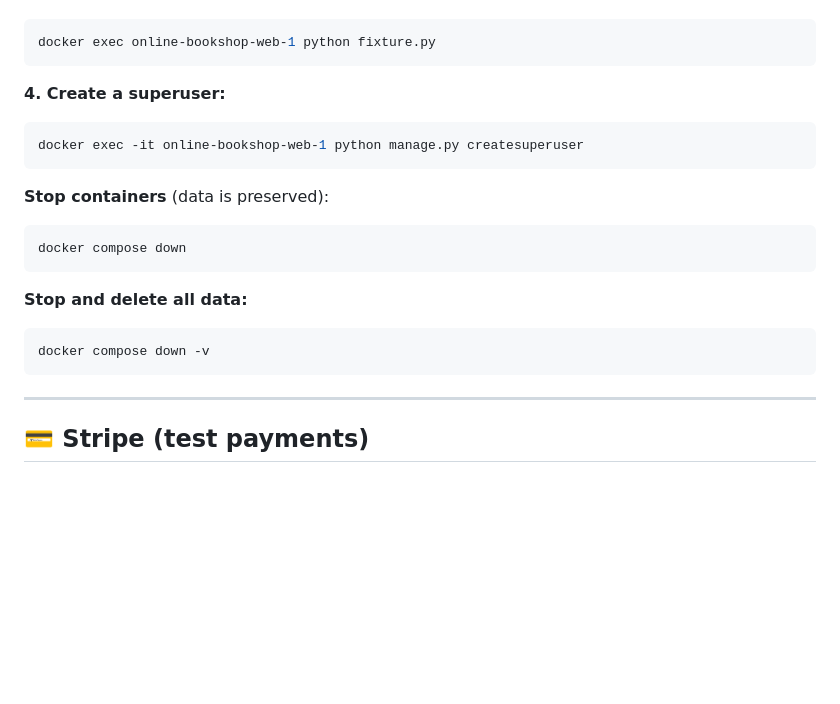
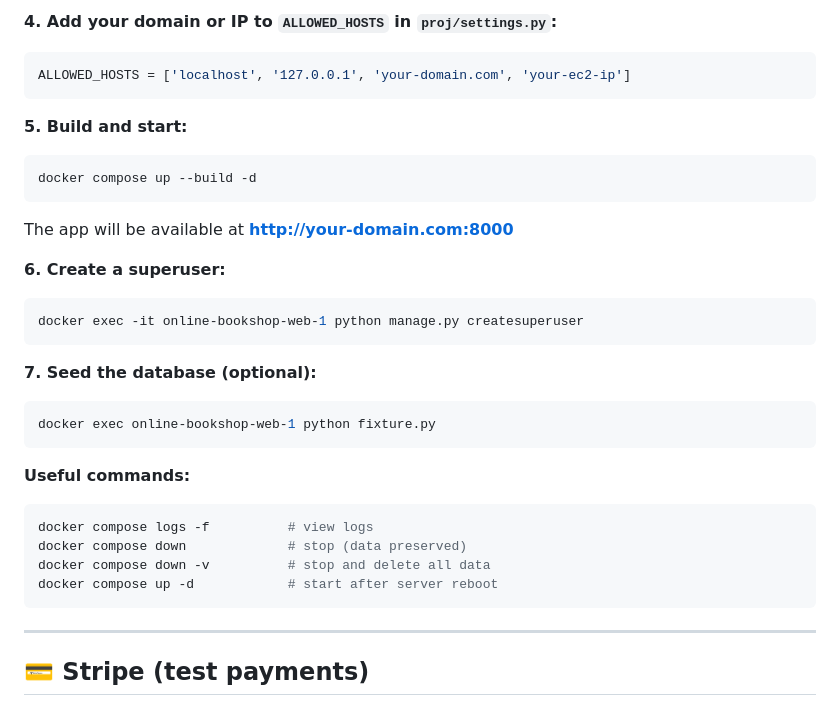
Before and after one commit to Baranotik15/online-bookshop, a Markdown page: README.md, the part around one of its changes. GitHub-like rendering; blank space fills up the shorter version.

````diff
--- a/README.md
+++ b/README.md
@@ -75,20 +145,31 @@ The app will be available at **http://localhost:8000/**
+**4. Add your domain or IP to `ALLOWED_HOSTS` in `proj/settings.py`:**
+```python
+ALLOWED_HOSTS = ['localhost', '127.0.0.1', 'your-domain.com', 'your-ec2-ip']
+```
+
+**5. Build and start:**
+```bash
+docker compose up --build -d
+```
+
+The app will be available at **http://your-domain.com:8000**
+
+**6. Create a superuser:**
+```bash
+docker exec -it online-bookshop-web-1 python manage.py createsuperuser
+```
+
+**7. Seed the database (optional):**
 ```bash
 docker exec online-bookshop-web-1 python fixture.py
 ```
 
-**4. Create a superuser:**
+**Useful commands:**
 ```bash
-docker exec -it online-bookshop-web-1 python manage.py createsuperuser
-```
-
-**Stop containers** (data is preserved):
-```bash
-docker compose down
-```
-
-**Stop and delete all data:**
-```bash
-docker compose down -v
+docker compose logs -f          # view logs
+docker compose down             # stop (data preserved)
+docker compose down -v          # stop and delete all data
+docker compose up -d            # start after server reboot
 ```
 
 ---
````
Also changed, not shown: other parts of README.md (+77 -7 lines).
